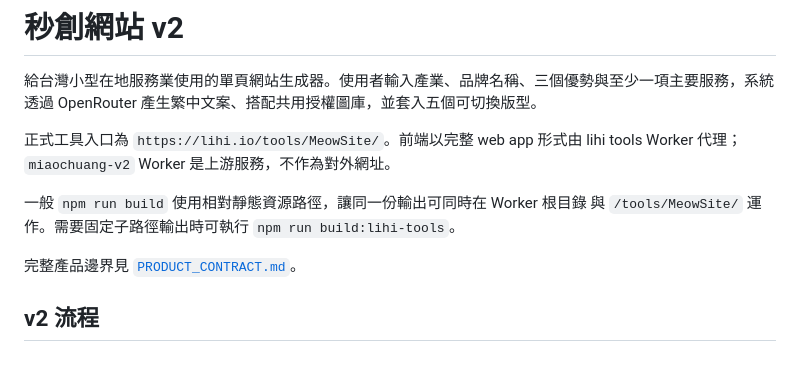
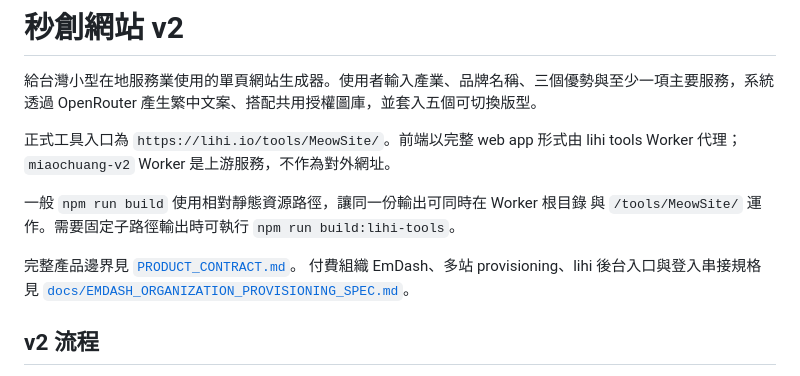
Before and after one commit to JardiniTsai168/miaochuang-site, a Markdown page: README.md, the part around the change. Rendered like a GitHub page.

Commit message:
docs: specify organization EmDash provisioning

```diff
--- a/README.md
+++ b/README.md
@@ -9,6 +9,7 @@ lihi tools Worker 代理；`miaochuang-v2` Worker 是上游服務，不作為對
 與 `/tools/MeowSite/` 運作。需要固定子路徑輸出時可執行 `npm run build:lihi-tools`。
 
 完整產品邊界見 [`PRODUCT_CONTRACT.md`](./PRODUCT_CONTRACT.md)。
+付費組織 EmDash、多站 provisioning、lihi 後台入口與登入串接規格見 [`docs/EMDASH_ORGANIZATION_PROVISIONING_SPEC.md`](./docs/EMDASH_ORGANIZATION_PROVISIONING_SPEC.md)。
 
 ## v2 流程
 
```
Also changed, not shown: docs/EMDASH_ORGANIZATION_PROVISIONING_SPEC.md (added, +345 -0 lines).
